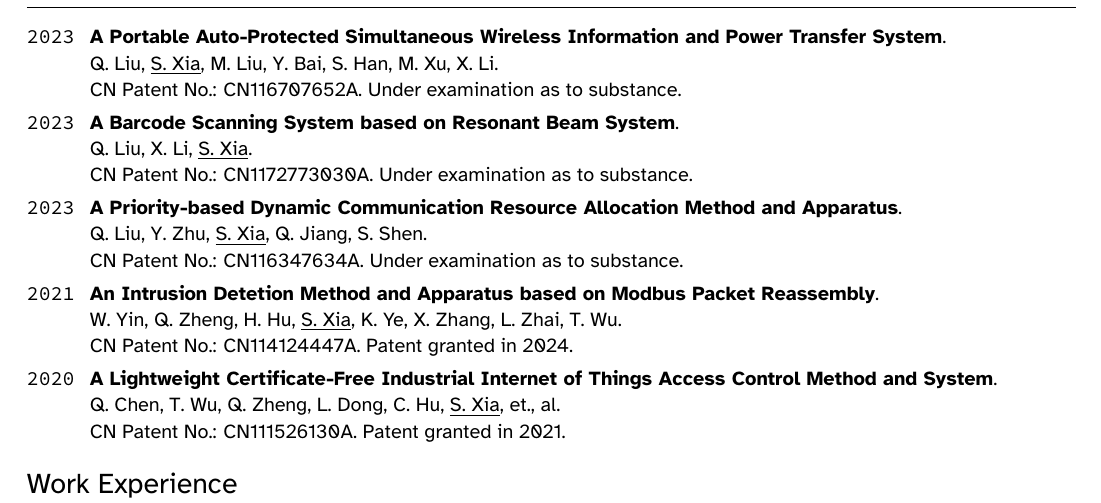
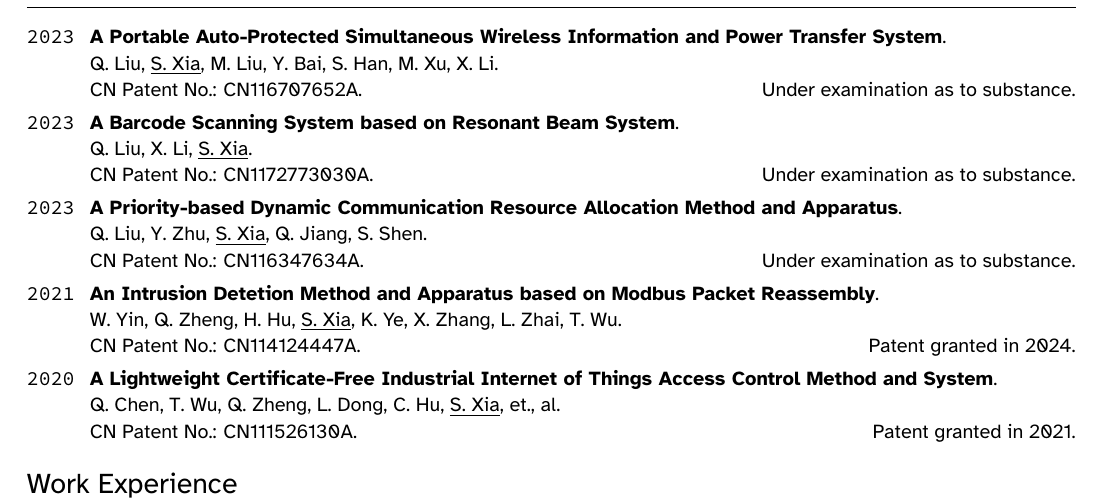
Before and after one commit to Collin911/myCV, a LaTeX CV (cv.tex): part of page 2 of 3, cut so that both start at the same text. The pictures show the PDF file cv.pdf that the author committed with the source.

Commit message:
update formatting

```diff
--- a/cv.tex
+++ b/cv.tex
@@ -460,35 +460,40 @@
     \newline
     \Lqw, \Me, \Lmq, Y. Bai, S. Han, \Xmy, \Lxz.
     \newline
-    CN Patent No.: CN116707652A. Under examination as to substance.
+    CN Patent No.: CN116707652A.
+    \hfill Under examination as to substance.
     \\
   \Year{2023}  &
     \textbf{A Barcode Scanning System based on Resonant Beam System}.
     \newline
     \Lqw, \Lxz, \Me.
     \newline
-    CN Patent No.: CN1172773030A. Under examination as to substance.
+    CN Patent No.: CN1172773030A.
+    \hfill Under examination as to substance.
     \\
   \Year{2023}  &
     \textbf{A Priority-based Dynamic Communication Resource Allocation Method and Apparatus}.
     \newline
     \Lqw, Y. Zhu, \Me, \Jqw, S. Shen.
     \newline
-    CN Patent No.: CN116347634A. Under examination as to substance.
+    CN Patent No.: CN116347634A.
+    \hfill Under examination as to substance.
     \\
   \Year{2021}  &
     \textbf{An Intrusion Detetion Method and Apparatus based on Modbus Packet Reassembly}.
     \newline
     W. Yin, Q. Zheng, H. Hu, \Me, K. Ye, X. Zhang, L. Zhai, T. Wu.
     \newline
-    CN Patent No.: CN114124447A. Patent granted in 2024.
+    CN Patent No.: CN114124447A.
+    \hfill Patent granted in 2024.
     \\
   \Year{2020}  &
     \textbf{A Lightweight Certificate-Free Industrial Internet of Things Access Control Method and System}.
     \newline
     Q. Chen, T. Wu, Q. Zheng, L. Dong, C. Hu, \Me, et., al.
     \newline
-    CN Patent No.: CN111526130A. Patent granted in 2021.
+    CN Patent No.: CN111526130A.
+    \hfill Patent granted in 2021.
 \end{EntriesTableYear}
 
 %%%%%%%%%%%%%%%%%%%%%%%%%%%%%%%%%%%%%%%%%%%%%%%%%%%%%%%%%%%%%%%%%%%%%%%%%%%%%%%
```
Also changed, not shown: cv.pdf, 2 other files.
